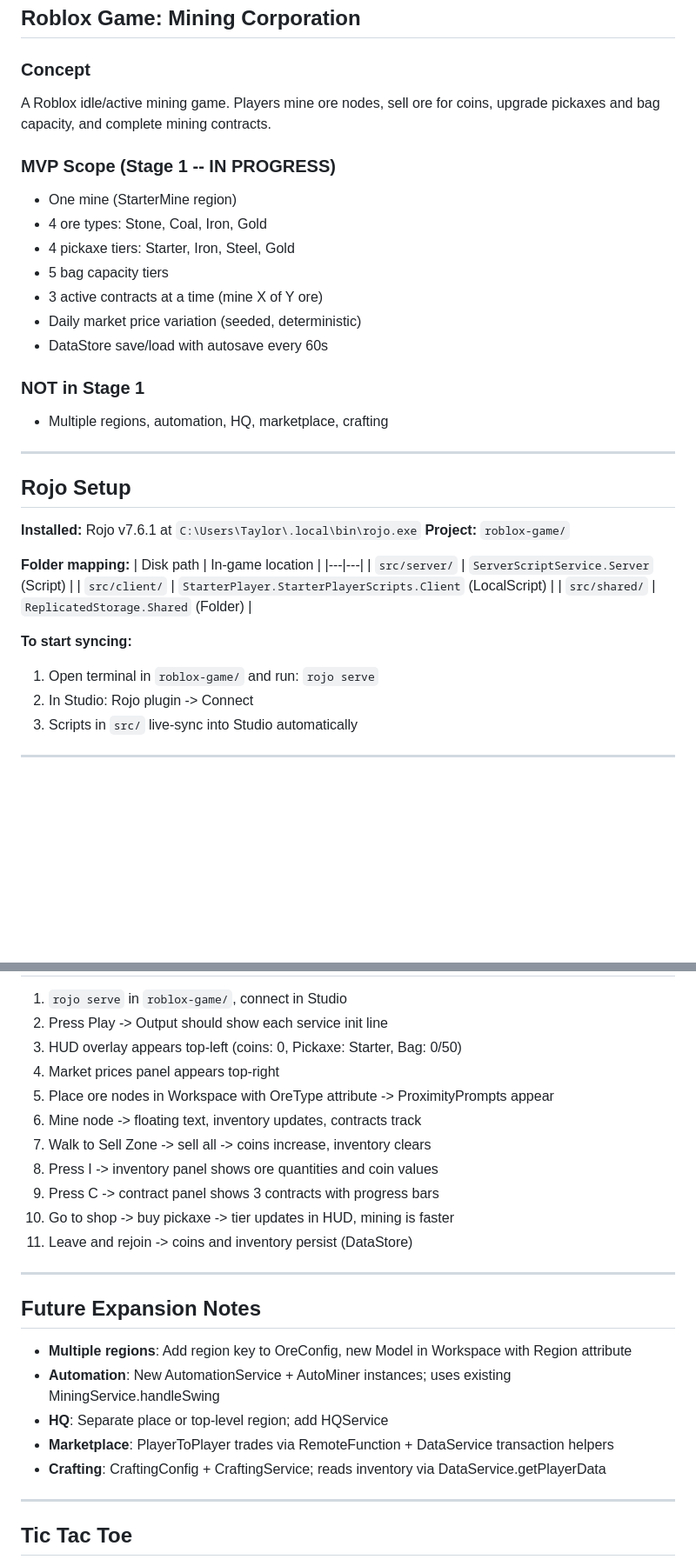
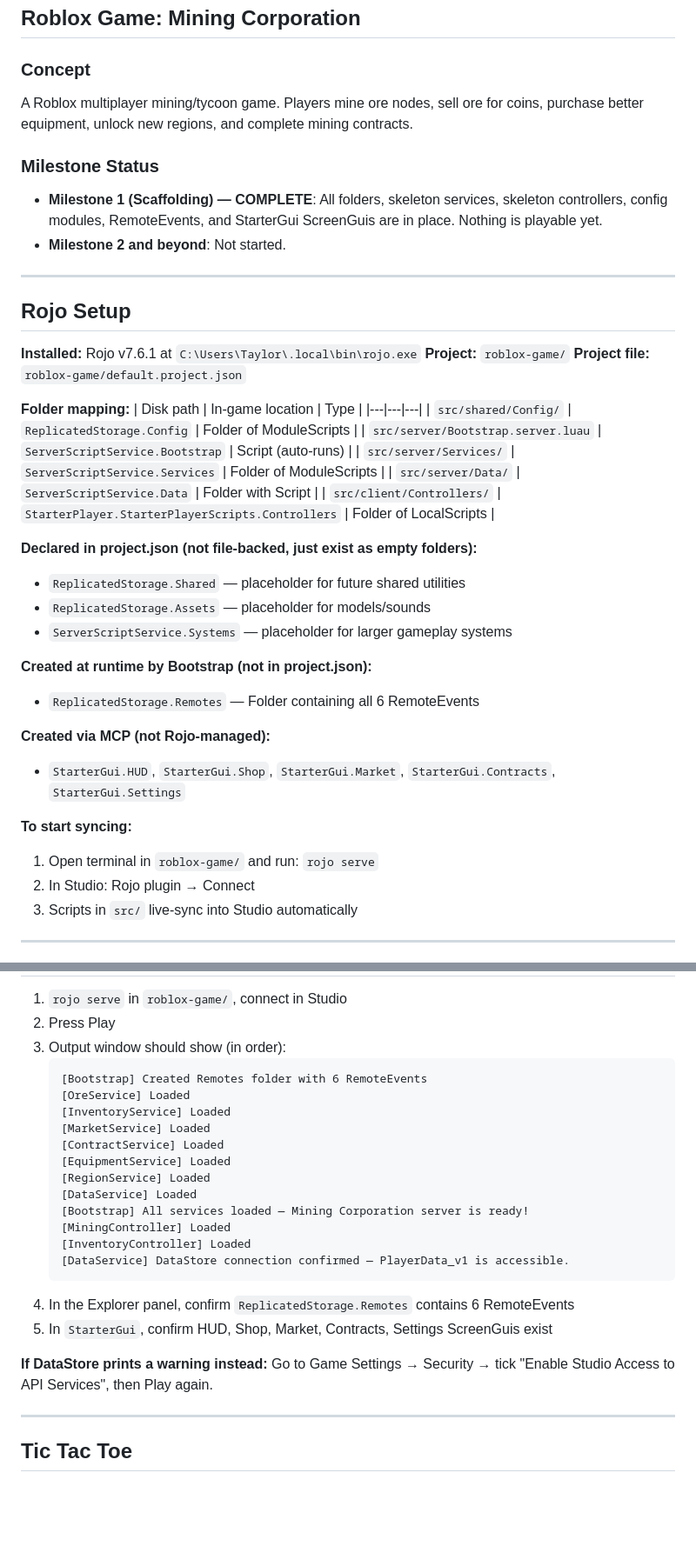
Before and after one commit to User-2056/tictactoe, a Markdown page: CLAUDE.md, 2 parts joined by grey strips. Shown at 87% size. GitHub-like rendering; blank space fills up the shorter version.

````diff
--- a/CLAUDE.md
+++ b/CLAUDE.md
@@ -17,20 +17,13 @@ Auto-updated at end of every session. Last updated: 2026-06-29.
 ## Roblox Game: Mining Corporation
 
 ### Concept
-A Roblox idle/active mining game. Players mine ore nodes, sell ore for coins,
-upgrade pickaxes and bag capacity, and complete mining contracts.
+A Roblox multiplayer mining/tycoon game. Players mine ore nodes, sell ore for coins,
+purchase better equipment, unlock new regions, and complete mining contracts.
 
-### MVP Scope (Stage 1 -- IN PROGRESS)
-- One mine (StarterMine region)
-- 4 ore types: Stone, Coal, Iron, Gold
-- 4 pickaxe tiers: Starter, Iron, Steel, Gold
-- 5 bag capacity tiers
-- 3 active contracts at a time (mine X of Y ore)
-- Daily market price variation (seeded, deterministic)
-- DataStore save/load with autosave every 60s
-
-### NOT in Stage 1
-- Multiple regions, automation, HQ, marketplace, crafting
+### Milestone Status
+- **Milestone 1 (Scaffolding) — COMPLETE**: All folders, skeleton services, skeleton controllers,
+  config modules, RemoteEvents, and StarterGui ScreenGuis are in place. Nothing is playable yet.
+- **Milestone 2 and beyond**: Not started.
 
 ---
 
@@ -38,17 +31,31 @@ upgrade pickaxes and bag capacity, and complete mining contracts.
 
 **Installed:** Rojo v7.6.1 at `C:\Users\Taylor\.local\bin\rojo.exe`
 **Project:** `roblox-game/`
+**Project file:** `roblox-game/default.project.json`
 
 **Folder mapping:**
-| Disk path | In-game location |
-|---|---|
-| `src/server/` | `ServerScriptService.Server` (Script) |
-| `src/client/` | `StarterPlayer.StarterPlayerScripts.Client` (LocalScript) |
-| `src/shared/` | `ReplicatedStorage.Shared` (Folder) |
+| Disk path | In-game location | Type |
+|---|---|---|
+| `src/shared/Config/` | `ReplicatedStorage.Config` | Folder of ModuleScripts |
+| `src/server/Bootstrap.server.luau` | `ServerScriptService.Bootstrap` | Script (auto-runs) |
+| `src/server/Services/` | `ServerScriptService.Services` | Folder of ModuleScripts |
+| `src/server/Data/` | `ServerScriptService.Data` | Folder with Script |
+| `src/client/Controllers/` | `StarterPlayer.StarterPlayerScripts.Controllers` | Folder of LocalScripts |
+
+**Declared in project.json (not file-backed, just exist as empty folders):**
+- `ReplicatedStorage.Shared` — placeholder for future shared utilities
+- `ReplicatedStorage.Assets` — placeholder for models/sounds
+- `ServerScriptService.Systems` — placeholder for larger gameplay systems
+
+**Created at runtime by Bootstrap (not in project.json):**
+- `ReplicatedStorage.Remotes` — Folder containing all 6 RemoteEvents
+
+**Created via MCP (not Rojo-managed):**
+- `StarterGui.HUD`, `StarterGui.Shop`, `StarterGui.Market`, `StarterGui.Contracts`, `StarterGui.Settings`
 
 **To start syncing:**
 1. Open terminal in `roblox-game/` and run: `rojo serve`
-2. In Studio: Rojo plugin -> Connect
+2. In Studio: Rojo plugin → Connect
 3. Scripts in `src/` live-sync into Studio automatically
 
 ---
@@ -195,25 +140,26 @@ ShopUI scans for Parts with `IsPickaxeShop = true`.
 
 1. `rojo serve` in `roblox-game/`, connect in Studio
-2. Press Play -> Output should show each service init line
-3. HUD overlay appears top-left (coins: 0, Pickaxe: Starter, Bag: 0/50)
-4. Market prices panel appears top-right
-5. Place ore nodes in Workspace with OreType attribute -> ProximityPrompts appear
-6. Mine node -> floating text, inventory updates, contracts track
-7. Walk to Sell Zone -> sell all -> coins increase, inventory clears
-8. Press I -> inventory panel shows ore quantities and coin values
-9. Press C -> contract panel shows 3 contracts with progress bars
-10. Go to shop -> buy pickaxe -> tier updates in HUD, mining is faster
-11. Leave and rejoin -> coins and inventory persist (DataStore)
+2. Press Play
+3. Output window should show (in order):
+   ```
+   [Bootstrap] Created Remotes folder with 6 RemoteEvents
+   [OreService] Loaded
+   [InventoryService] Loaded
+   [MarketService] Loaded
+   [ContractService] Loaded
+   [EquipmentService] Loaded
+   [RegionService] Loaded
+   [DataService] Loaded
+   [Bootstrap] All services loaded — Mining Corporation server is ready!
+   [MiningController] Loaded
+   [InventoryController] Loaded
+   [DataService] DataStore connection confirmed — PlayerData_v1 is accessible.
+   ```
+4. In the Explorer panel, confirm `ReplicatedStorage.Remotes` contains 6 RemoteEvents
+5. In `StarterGui`, confirm HUD, Shop, Market, Contracts, Settings ScreenGuis exist
 
----
-
-## Future Expansion Notes
-
-- **Multiple regions**: Add region key to OreConfig, new Model in Workspace with Region attribute
-- **Automation**: New AutomationService + AutoMiner instances; uses existing MiningService.handleSwing
-- **HQ**: Separate place or top-level region; add HQService
-- **Marketplace**: PlayerToPlayer trades via RemoteFunction + DataService transaction helpers
-- **Crafting**: CraftingConfig + CraftingService; reads inventory via DataService.getPlayerData
+**If DataStore prints a warning instead:** Go to Game Settings → Security → tick
+"Enable Studio Access to API Services", then Play again.
 
 ---
 
````
Also changed, not shown: other parts of CLAUDE.md (+44 -106 lines).
